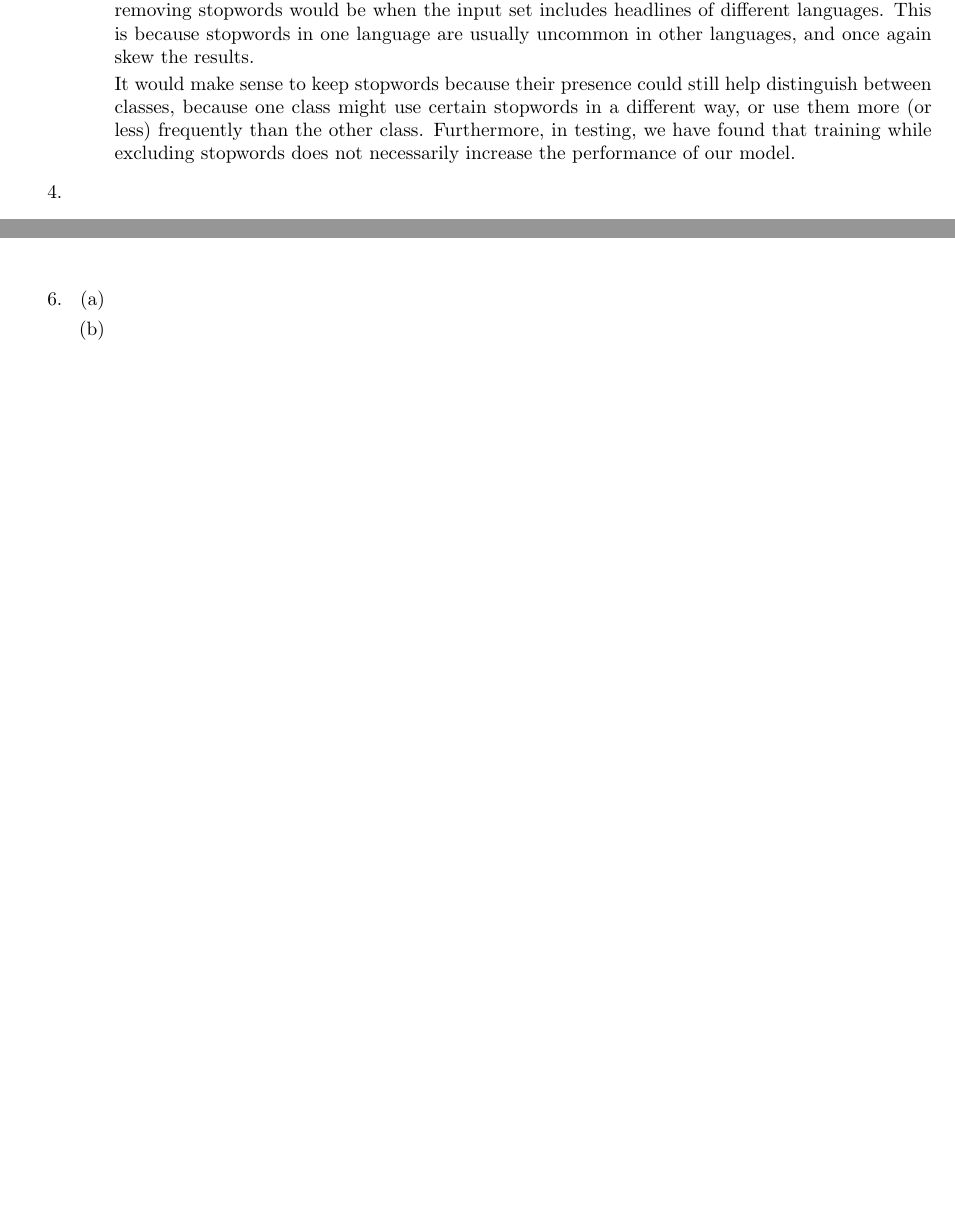
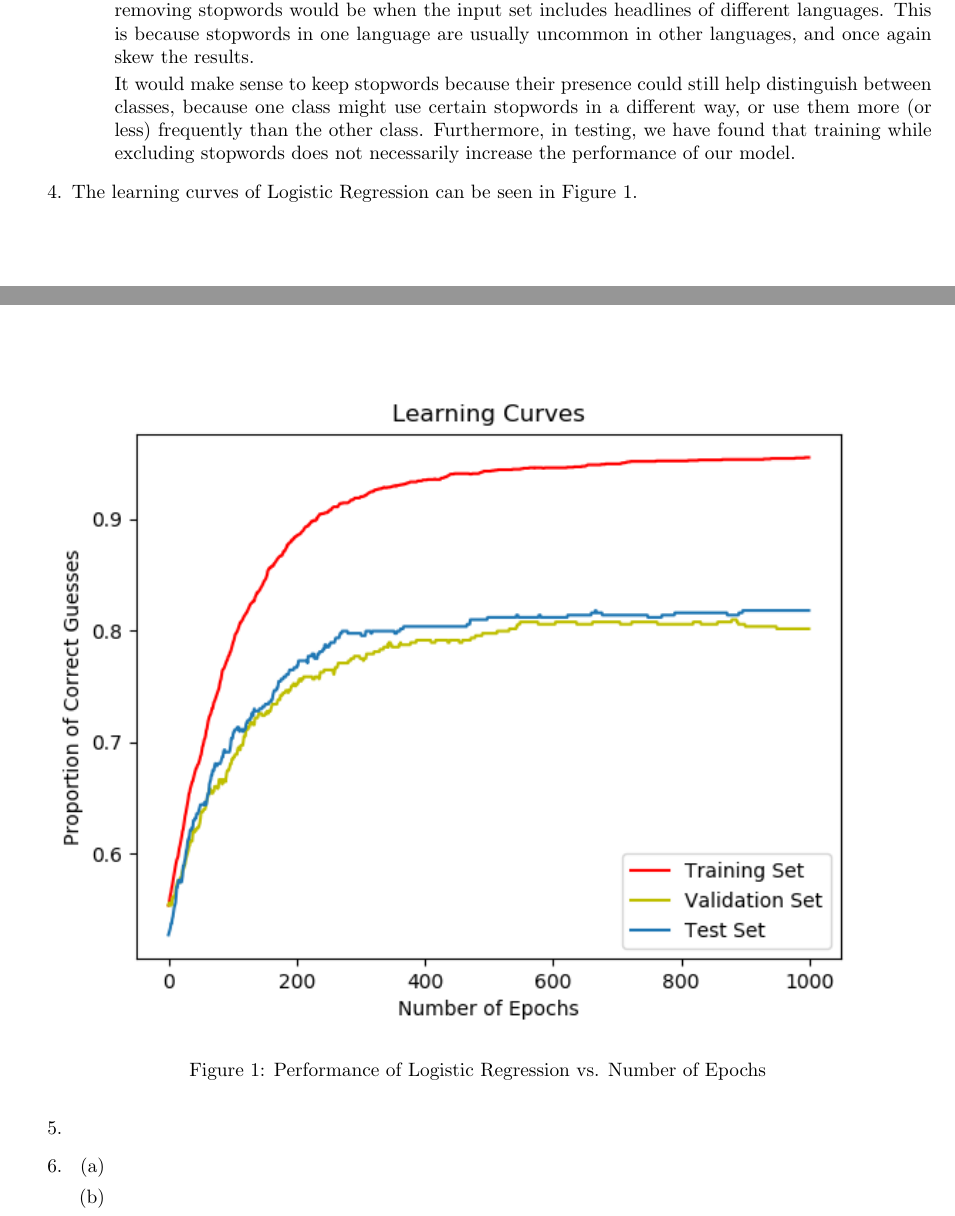
Before and after one commit to ivywireline/project3-fake-news, a LaTeX document (fake.tex): two parts of pages 6 and 7 of 7, joined at a grey line, cut so that both start at the same text, the shorter picture padded with empty space. Compiled offline with pdfLaTeX.

Commit message:
Add the logreg performance graph to report

```diff
--- a/fake.tex
+++ b/fake.tex
@@ -314,6 +314,15 @@ def get_performance(model, real, fake):
 
 		\end{enumerate}
 	\item %4
+	The learning curves of Logistic Regression can be seen in Figure \ref{fig:part4learningcurve}.
+	\begin{figure}[H]
+		\centering
+		\includegraphics[width=\linewidth]{Part4LearningCurve}
+		\caption{Performance of Logistic Regression vs. Number of Epochs}
+		\label{fig:part4learningcurve}
+	\end{figure}
+
+	% talk about how you chose the regularization parameter
 	\item %5
 	\item %6
 	\begin{enumerate}
```
